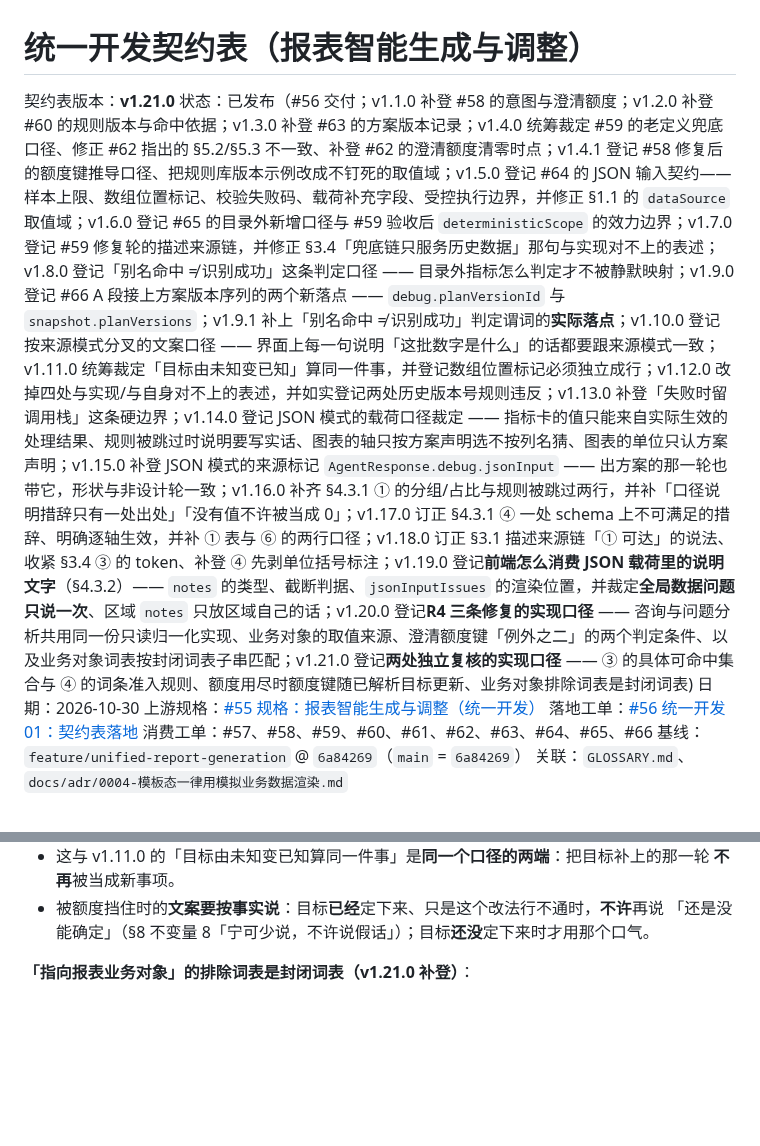
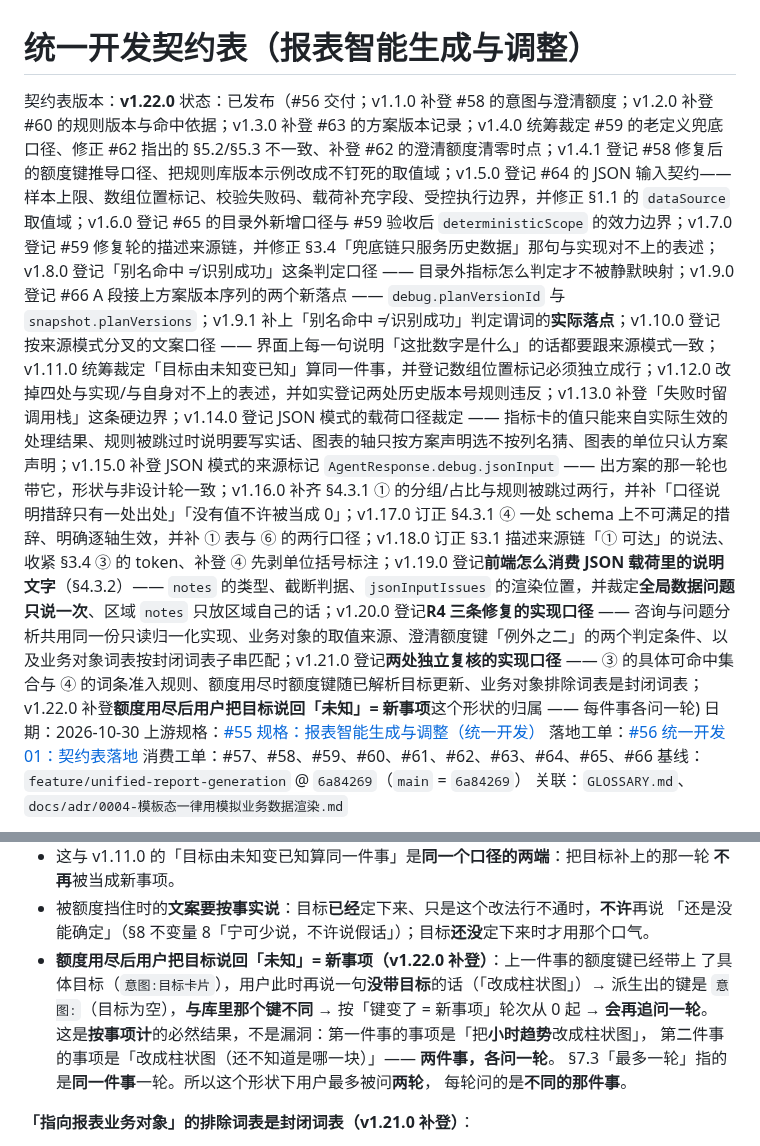
Before and after one commit to justinliu8888/aiDashboard, a Markdown page: docs/contracts/0001-统一开发契约表.md, 2 parts joined by grey strips. Rendered like a GitHub page; blank space fills up the shorter version.

Commit message:
docs(契约表): v1.22.0 补登「额度用尽后把目标说回未知 = 新事项」这个形状的归属
第一件事的事项是「把小时趋势改成柱状图」，第二件事是「改成柱状图（还不知道是哪一块）」
—— 两件事各问一轮，符合「按事项计」；不改实现，只把期望行为写清楚。

```diff
--- a/docs/contracts/0001-统一开发契约表.md
+++ b/docs/contracts/0001-统一开发契约表.md
@@ -1,7 +1,7 @@
 # 统一开发契约表（报表智能生成与调整）
 
-契约表版本：**v1.21.0**
-状态：已发布（#56 交付；v1.1.0 补登 #58 的意图与澄清额度；v1.2.0 补登 #60 的规则版本与命中依据；v1.3.0 补登 #63 的方案版本记录；v1.4.0 统筹裁定 #59 的老定义兜底口径、修正 #62 指出的 §5.2/§5.3 不一致、补登 #62 的澄清额度清零时点；v1.4.1 登记 #58 修复后的额度键推导口径、把规则库版本示例改成不钉死的取值域；v1.5.0 登记 #64 的 JSON 输入契约——样本上限、数组位置标记、校验失败码、载荷补充字段、受控执行边界，并修正 §1.1 的 `dataSource` 取值域；v1.6.0 登记 #65 的目录外新增口径与 #59 验收后 `deterministicScope` 的效力边界；v1.7.0 登记 #59 修复轮的描述来源链，并修正 §3.4「兜底链只服务历史数据」那句与实现对不上的表述；v1.8.0 登记「别名命中 ≠ 识别成功」这条判定口径 —— 目录外指标怎么判定才不被静默映射；v1.9.0 登记 #66 A 段接上方案版本序列的两个新落点 —— `debug.planVersionId` 与 `snapshot.planVersions`；v1.9.1 补上「别名命中 ≠ 识别成功」判定谓词的**实际落点**；v1.10.0 登记按来源模式分叉的文案口径 —— 界面上每一句说明「这批数字是什么」的话都要跟来源模式一致；v1.11.0 统筹裁定「目标由未知变已知」算同一件事，并登记数组位置标记必须独立成行；v1.12.0 改掉四处与实现/与自身对不上的表述，并如实登记两处历史版本号规则违反；v1.13.0 补登「失败时留调用栈」这条硬边界；v1.14.0 登记 JSON 模式的载荷口径裁定 —— 指标卡的值只能来自实际生效的处理结果、规则被跳过时说明要写实话、图表的轴只按方案声明选不按列名猜、图表的单位只认方案声明；v1.15.0 补登 JSON 模式的来源标记 `AgentResponse.debug.jsonInput` —— 出方案的那一轮也带它，形状与非设计轮一致；v1.16.0 补齐 §4.3.1 ① 的分组/占比与规则被跳过两行，并补「口径说明措辞只有一处出处」「没有值不许被当成 0」；v1.17.0 订正 §4.3.1 ④ 一处 schema 上不可满足的措辞、明确逐轴生效，并补 ① 表与 ⑥ 的两行口径；v1.18.0 订正 §3.1 描述来源链「① 可达」的说法、收紧 §3.4 ③ 的 token、补登 ④ 先剥单位括号标注；v1.19.0 登记**前端怎么消费 JSON 载荷里的说明文字**（§4.3.2）—— `notes` 的类型、截断判据、`jsonInputIssues` 的渲染位置，并裁定**全局数据问题只说一次**、区域 `notes` 只放区域自己的话；v1.20.0 登记**R4 三条修复的实现口径** —— 咨询与问题分析共用同一份只读归一化实现、业务对象的取值来源、澄清额度键「例外之二」的两个判定条件、以及业务对象词表按封闭词表子串匹配；v1.21.0 登记**两处独立复核的实现口径** —— ③ 的具体可命中集合与 ④ 的词条准入规则、额度用尽时额度键随已解析目标更新、业务对象排除词表是封闭词表)
+契约表版本：**v1.22.0**
+状态：已发布（#56 交付；v1.1.0 补登 #58 的意图与澄清额度；v1.2.0 补登 #60 的规则版本与命中依据；v1.3.0 补登 #63 的方案版本记录；v1.4.0 统筹裁定 #59 的老定义兜底口径、修正 #62 指出的 §5.2/§5.3 不一致、补登 #62 的澄清额度清零时点；v1.4.1 登记 #58 修复后的额度键推导口径、把规则库版本示例改成不钉死的取值域；v1.5.0 登记 #64 的 JSON 输入契约——样本上限、数组位置标记、校验失败码、载荷补充字段、受控执行边界，并修正 §1.1 的 `dataSource` 取值域；v1.6.0 登记 #65 的目录外新增口径与 #59 验收后 `deterministicScope` 的效力边界；v1.7.0 登记 #59 修复轮的描述来源链，并修正 §3.4「兜底链只服务历史数据」那句与实现对不上的表述；v1.8.0 登记「别名命中 ≠ 识别成功」这条判定口径 —— 目录外指标怎么判定才不被静默映射；v1.9.0 登记 #66 A 段接上方案版本序列的两个新落点 —— `debug.planVersionId` 与 `snapshot.planVersions`；v1.9.1 补上「别名命中 ≠ 识别成功」判定谓词的**实际落点**；v1.10.0 登记按来源模式分叉的文案口径 —— 界面上每一句说明「这批数字是什么」的话都要跟来源模式一致；v1.11.0 统筹裁定「目标由未知变已知」算同一件事，并登记数组位置标记必须独立成行；v1.12.0 改掉四处与实现/与自身对不上的表述，并如实登记两处历史版本号规则违反；v1.13.0 补登「失败时留调用栈」这条硬边界；v1.14.0 登记 JSON 模式的载荷口径裁定 —— 指标卡的值只能来自实际生效的处理结果、规则被跳过时说明要写实话、图表的轴只按方案声明选不按列名猜、图表的单位只认方案声明；v1.15.0 补登 JSON 模式的来源标记 `AgentResponse.debug.jsonInput` —— 出方案的那一轮也带它，形状与非设计轮一致；v1.16.0 补齐 §4.3.1 ① 的分组/占比与规则被跳过两行，并补「口径说明措辞只有一处出处」「没有值不许被当成 0」；v1.17.0 订正 §4.3.1 ④ 一处 schema 上不可满足的措辞、明确逐轴生效，并补 ① 表与 ⑥ 的两行口径；v1.18.0 订正 §3.1 描述来源链「① 可达」的说法、收紧 §3.4 ③ 的 token、补登 ④ 先剥单位括号标注；v1.19.0 登记**前端怎么消费 JSON 载荷里的说明文字**（§4.3.2）—— `notes` 的类型、截断判据、`jsonInputIssues` 的渲染位置，并裁定**全局数据问题只说一次**、区域 `notes` 只放区域自己的话；v1.20.0 登记**R4 三条修复的实现口径** —— 咨询与问题分析共用同一份只读归一化实现、业务对象的取值来源、澄清额度键「例外之二」的两个判定条件、以及业务对象词表按封闭词表子串匹配；v1.21.0 登记**两处独立复核的实现口径** —— ③ 的具体可命中集合与 ④ 的词条准入规则、额度用尽时额度键随已解析目标更新、业务对象排除词表是封闭词表；v1.22.0 补登**额度用尽后用户把目标说回「未知」= 新事项**这个形状的归属 —— 每件事各问一轮)
 日期：2026-10-30
 上游规格：[#55 规格：报表智能生成与调整（统一开发）](https://github.com/justinliu8888/aiDashboard/issues/55)
 落地工单：[#56 统一开发 01：契约表落地](https://github.com/justinliu8888/aiDashboard/issues/56)
@@ -1049,6 +1049,14 @@ key 还在，下一次 `record_clarification` 会被判成同一事项而接着
   **不再**被当成新事项。
 - 被额度挡住时的**文案要按事实说**：目标**已经**定下来、只是这个改法行不通时，**不许**再说
   「还是没能确定」（§8 不变量 8「宁可少说，不许说假话」）；目标**还没**定下来时才用那个口气。
+- **额度用尽后用户把目标说回「未知」= 新事项（v1.22.0 补登）**：上一件事的额度键已经带上
+  了具体目标（`意图:目标卡片`），用户此时再说一句**没带目标**的话（「改成柱状图」）→
+  派生出的键是 `意图:`（目标为空），**与库里那个键不同** → 按「键变了 = 新事项」轮次从 0 起
+  → **会再追问一轮**。
+  这是**按事项计**的必然结果，不是漏洞：第一件事的事项是「把**小时趋势**改成柱状图」，
+  第二件事的事项是「改成柱状图（还不知道是哪一块）」—— **两件事，各问一轮**。
+  §7.3「最多一轮」指的是**同一件事**一轮。所以这个形状下用户最多被问**两轮**，
+  每轮问的是**不同的那件事**。
 
 **「指向报表业务对象」的排除词表是封闭词表（v1.21.0 补登）**：
 
```
Also changed, not shown: other parts of docs/contracts/0001-统一开发契约表.md (+2 -0 lines).
